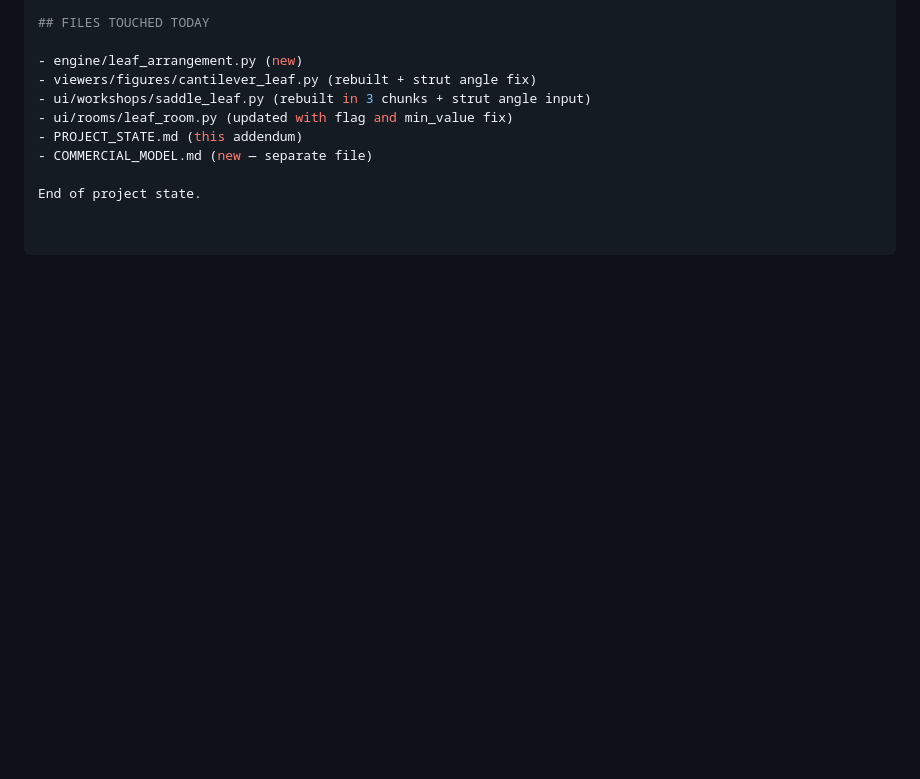
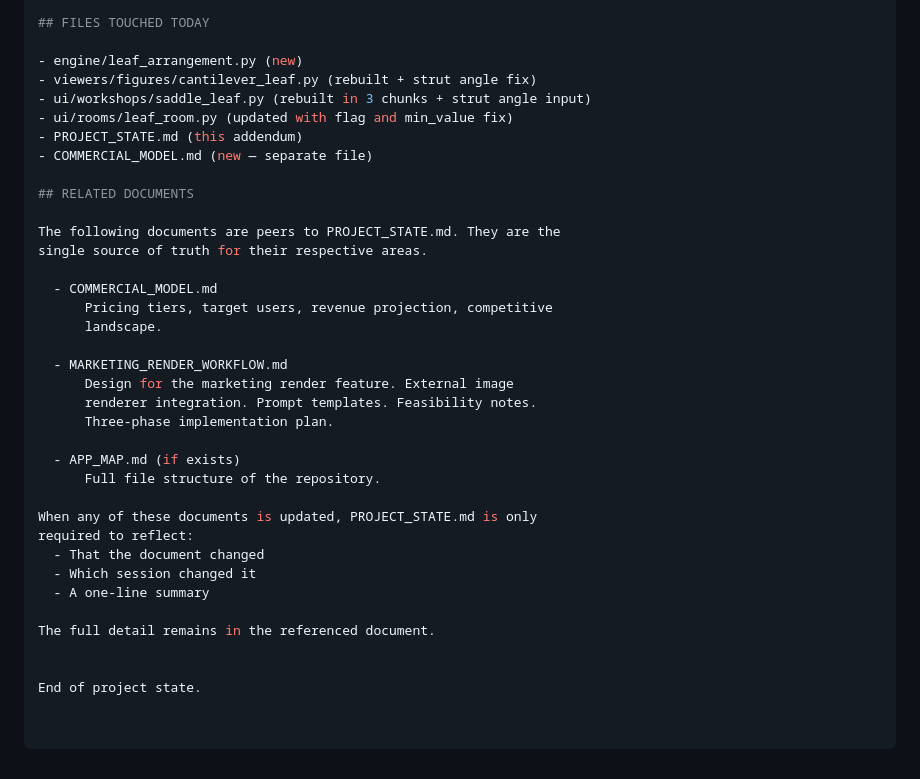
Before and after one commit to OCBC-cloud/sds-app, a Markdown page: PROJECT_STATE.md, the part around the change. GitHub-like rendering; blank space fills up the shorter version.

Commit message:
Add related documents section to PROJECT_STATE.md
Added a section for related documents to provide context and references for PROJECT_STATE.md.

```diff
--- a/PROJECT_STATE.md
+++ b/PROJECT_STATE.md
@@ -1801,4 +1801,30 @@ Rule 22 — Language Separation
 - PROJECT_STATE.md (this addendum)
 - COMMERCIAL_MODEL.md (new — separate file)
 
+## RELATED DOCUMENTS
+
+The following documents are peers to PROJECT_STATE.md. They are the
+single source of truth for their respective areas.
+
+  - COMMERCIAL_MODEL.md
+      Pricing tiers, target users, revenue projection, competitive
+      landscape.
+
+  - MARKETING_RENDER_WORKFLOW.md
+      Design for the marketing render feature. External image
+      renderer integration. Prompt templates. Feasibility notes.
+      Three-phase implementation plan.
+
+  - APP_MAP.md (if exists)
+      Full file structure of the repository.
+
+When any of these documents is updated, PROJECT_STATE.md is only
+required to reflect:
+  - That the document changed
+  - Which session changed it
+  - A one-line summary
+
+The full detail remains in the referenced document.
+
+
 End of project state.
```
